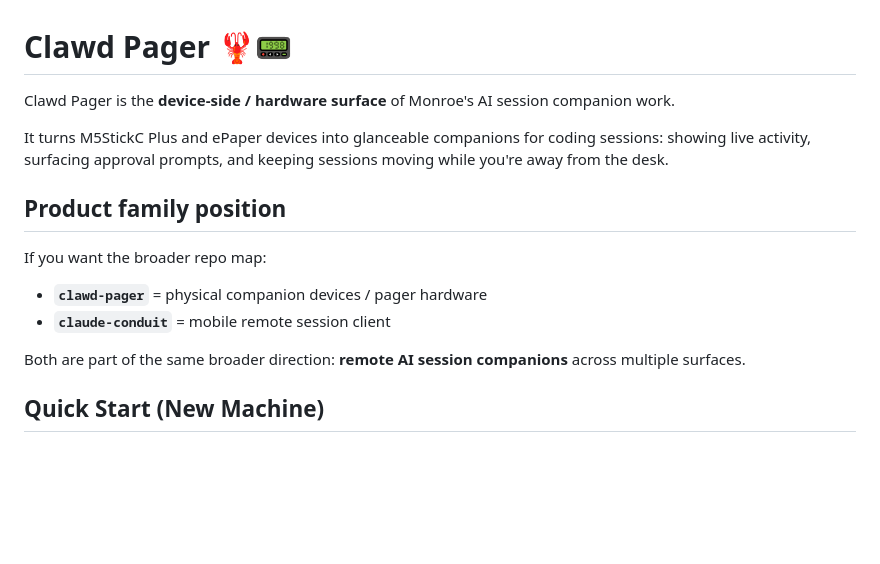
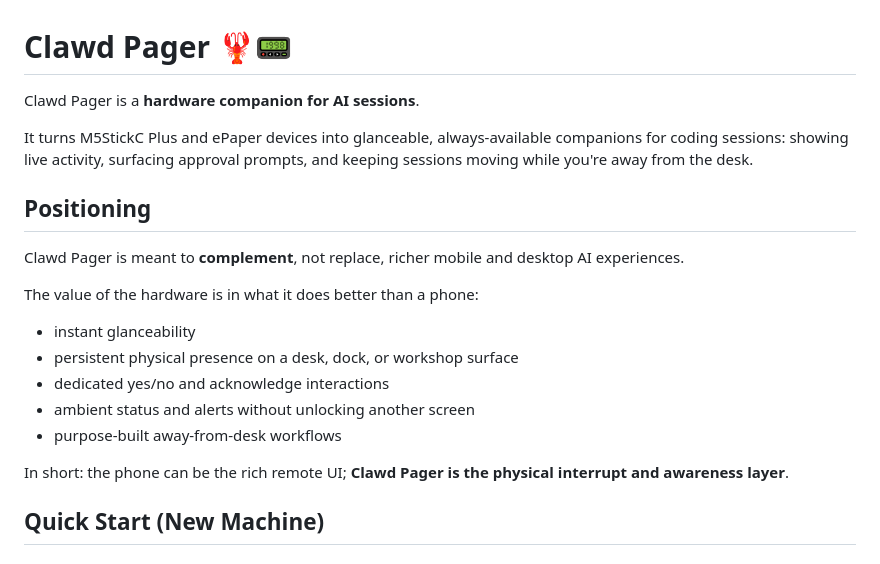
Before and after one commit to StoneHub/clawd-pager, a Markdown page: README.md, the part around the change. Rendered like a GitHub page; blank space fills up the shorter version.

Commit message:
docs: reposition clawd-pager as companion hardware

```diff
--- a/README.md
+++ b/README.md
@@ -1,16 +1,21 @@
 # Clawd Pager 🦞📟
 
-Clawd Pager is the **device-side / hardware surface** of Monroe's AI session companion work.
+Clawd Pager is a **hardware companion for AI sessions**.
 
-It turns M5StickC Plus and ePaper devices into glanceable companions for coding sessions: showing live activity, surfacing approval prompts, and keeping sessions moving while you're away from the desk.
+It turns M5StickC Plus and ePaper devices into glanceable, always-available companions for coding sessions: showing live activity, surfacing approval prompts, and keeping sessions moving while you're away from the desk.
 
-## Product family position
+## Positioning
 
-If you want the broader repo map:
-- **`clawd-pager`** = physical companion devices / pager hardware
-- **`claude-conduit`** = mobile remote session client
+Clawd Pager is meant to **complement**, not replace, richer mobile and desktop AI experiences.
 
-Both are part of the same broader direction: **remote AI session companions** across multiple surfaces.
+The value of the hardware is in what it does better than a phone:
+- instant glanceability
+- persistent physical presence on a desk, dock, or workshop surface
+- dedicated yes/no and acknowledge interactions
+- ambient status and alerts without unlocking another screen
+- purpose-built away-from-desk workflows
+
+In short: the phone can be the rich remote UI; **Clawd Pager is the physical interrupt and awareness layer**.
 
 ## Quick Start (New Machine)
 
```
